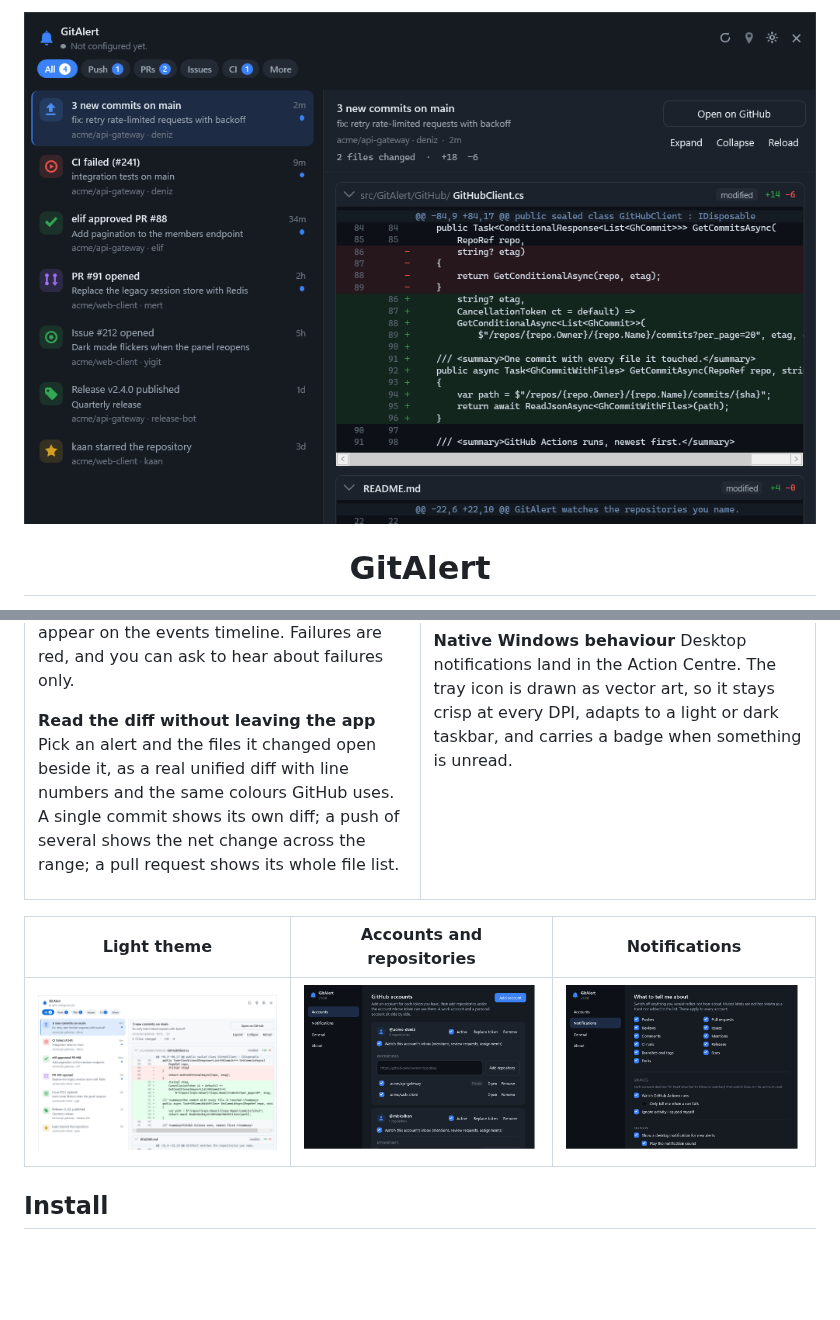
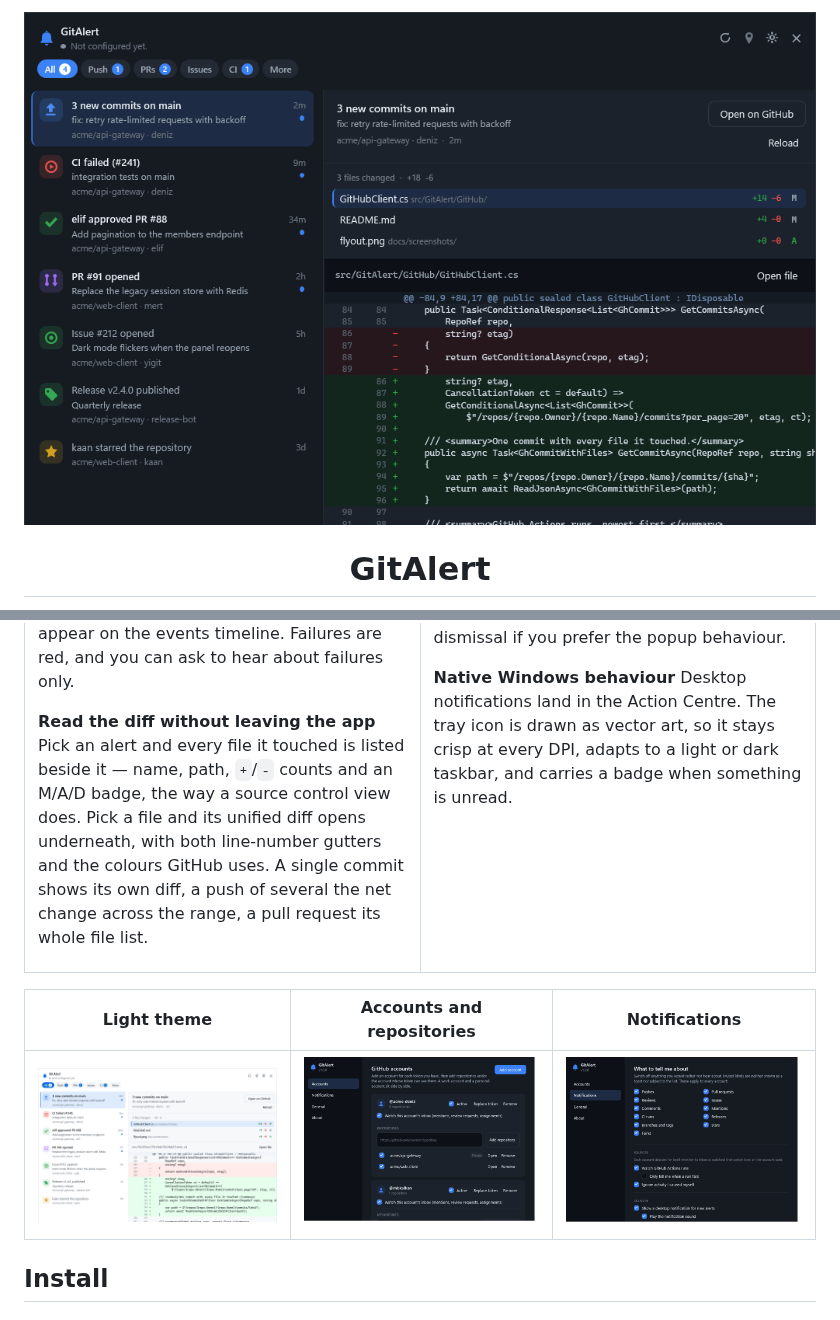
Before and after one commit to mbKalkan/GitAlert, a Markdown page: README.md, 2 parts joined by grey strips. Rendered like a GitHub page; pictures changed too: docs/screenshots/flyout-dark.png, docs/screenshots/flyout-light.png; blank space fills up the shorter version.

```diff
--- a/README.md
+++ b/README.md
@@ -56,9 +56,10 @@ GitHub Actions runs are polled separately, because they never appear on the even
 Failures are red, and you can ask to hear about failures only.
 
 **Read the diff without leaving the app**
-Pick an alert and the files it changed open beside it, as a real unified diff with line numbers and
-the same colours GitHub uses. A single commit shows its own diff; a push of several shows the net
-change across the range; a pull request shows its whole file list.
+Pick an alert and every file it touched is listed beside it — name, path, `+`/`-` counts and an
+M/A/D badge, the way a source control view does. Pick a file and its unified diff opens underneath,
+with both line-number gutters and the colours GitHub uses. A single commit shows its own diff, a
+push of several the net change across the range, a pull request its whole file list.
 
 </td>
 <td width="50%" valign="top">
```
Also changed, not shown: 6 other files.
